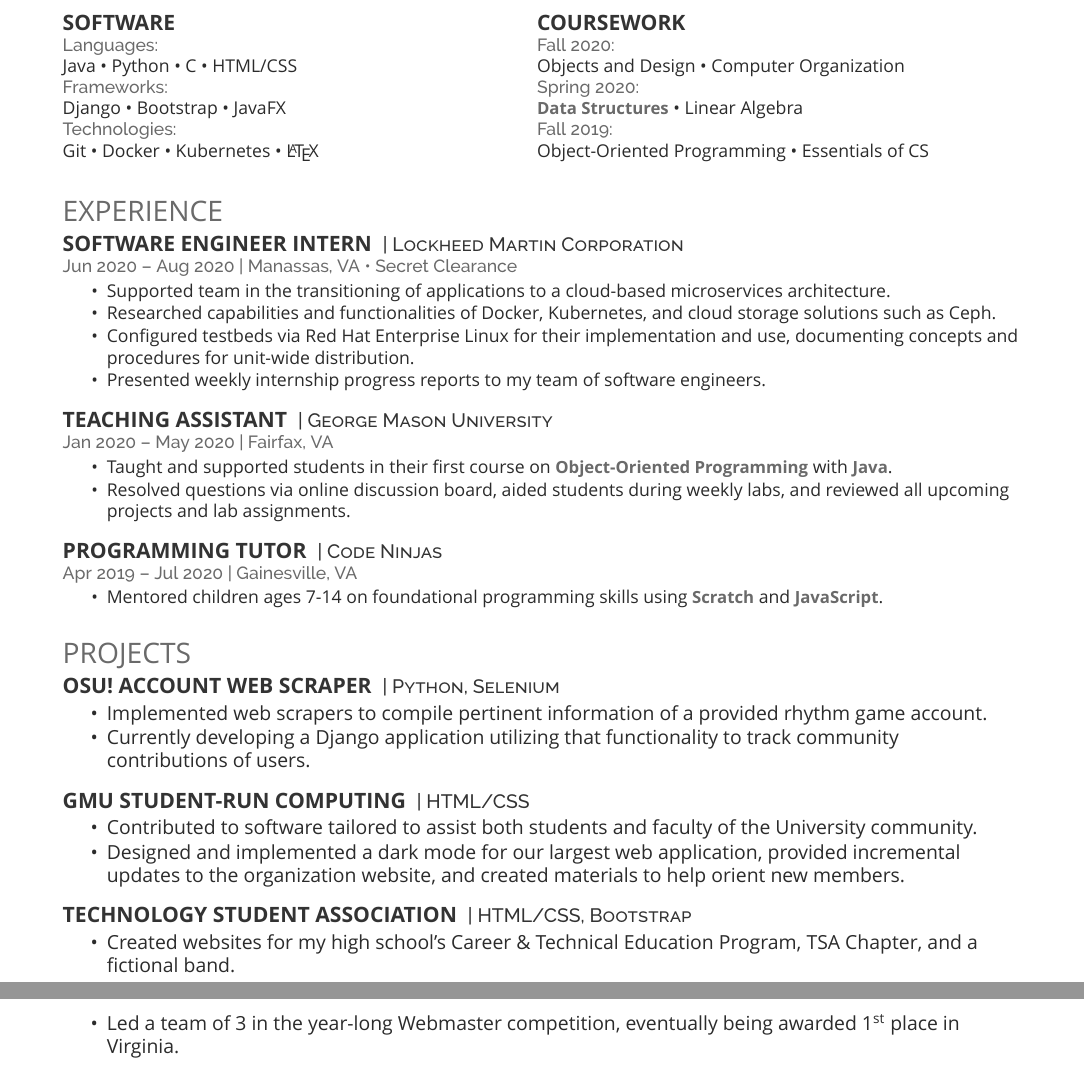
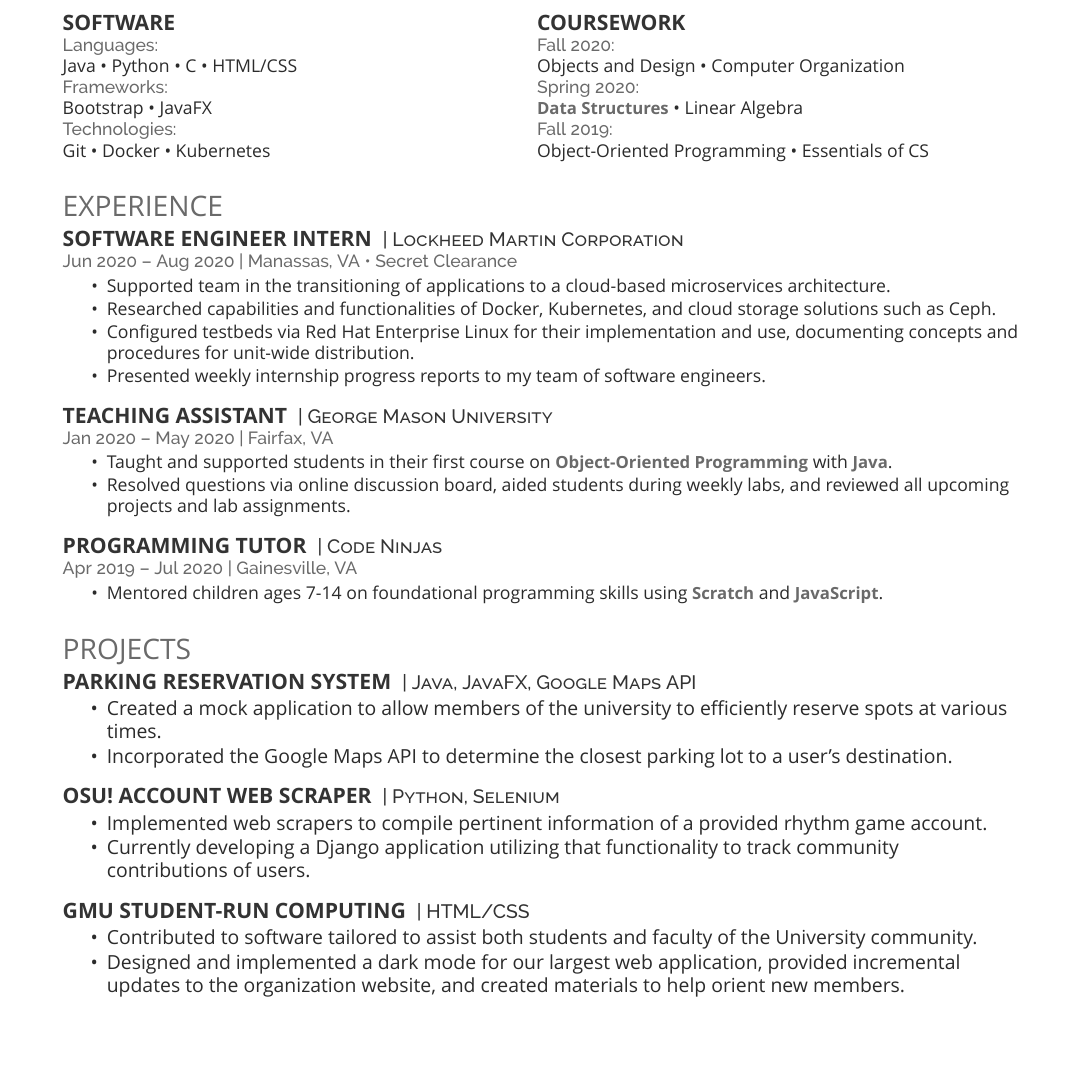
Before and after one commit to KMankowski/Resume, a LaTeX CV (main.tex): two parts of pages 1 and 2 of 2 before the commit and part of the page after it, the two joined at a grey line, cut so that both start at the same text, the shorter picture padded with empty space. Compiled offline with XeLaTeX; a missing font is replaced by an installed copy or a similar font.

Commit message:
Update resume to Fall2020_v5.

```diff
--- a/main.tex
+++ b/main.tex
@@ -84,9 +84,9 @@
 \location{Languages:}
 Java \textbullet{} Python \textbullet{} C \textbullet{} HTML/CSS\ \\
 \location{Frameworks:}
-Django \textbullet{} Bootstrap \textbullet{} JavaFX\ \\
+Bootstrap \textbullet{} JavaFX\ \\
 \location{Technologies:}
-Git \textbullet{} Docker \textbullet{} Kubernetes \textbullet{} \LaTeX
+Git \textbullet{} Docker \textbullet{} Kubernetes
 \sectionsep
 \end{minipage}
 \hfill
@@ -133,6 +133,14 @@
 \sectionsep
 
 \section{Projects}
+\runsubsection{Parking Reservation System}
+\descript{| Java, JavaFX, Google Maps API}
+\begin{tightemize}
+\item Created a mock application to allow members of the university to efficiently reserve spots at various times.
+\item Incorporated the Google Maps API to determine the closest parking lot to a user's destination.
+\end{tightemize}
+\sectionsep
+
 \runsubsection{Osu! Account Web Scraper}
 \descript{| Python, Selenium}
 \begin{tightemize}
@@ -147,13 +155,5 @@
 \item Contributed to software tailored to assist both students and faculty of the University community.
 \item Designed and implemented a dark mode for our largest web application, provided incremental updates to the organization website, and created materials to help orient new members.
 \end{tightemize}
-\sectionsep
-
-\runsubsection{Technology Student Association}
-\descript{| HTML/CSS, Bootstrap}
-\begin{tightemize}
-\item Created websites for my high school’s Career \& Technical Education Program,  TSA Chapter, and a fictional band.
-\item Led a team of 3 in the year-long Webmaster competition, eventually being awarded 1\textsuperscript{st} place in Virginia.
-\end{tightemize}
 
 \end{document}  \documentclass[]{article}
```
Also changed, not shown: resume.pdf.
